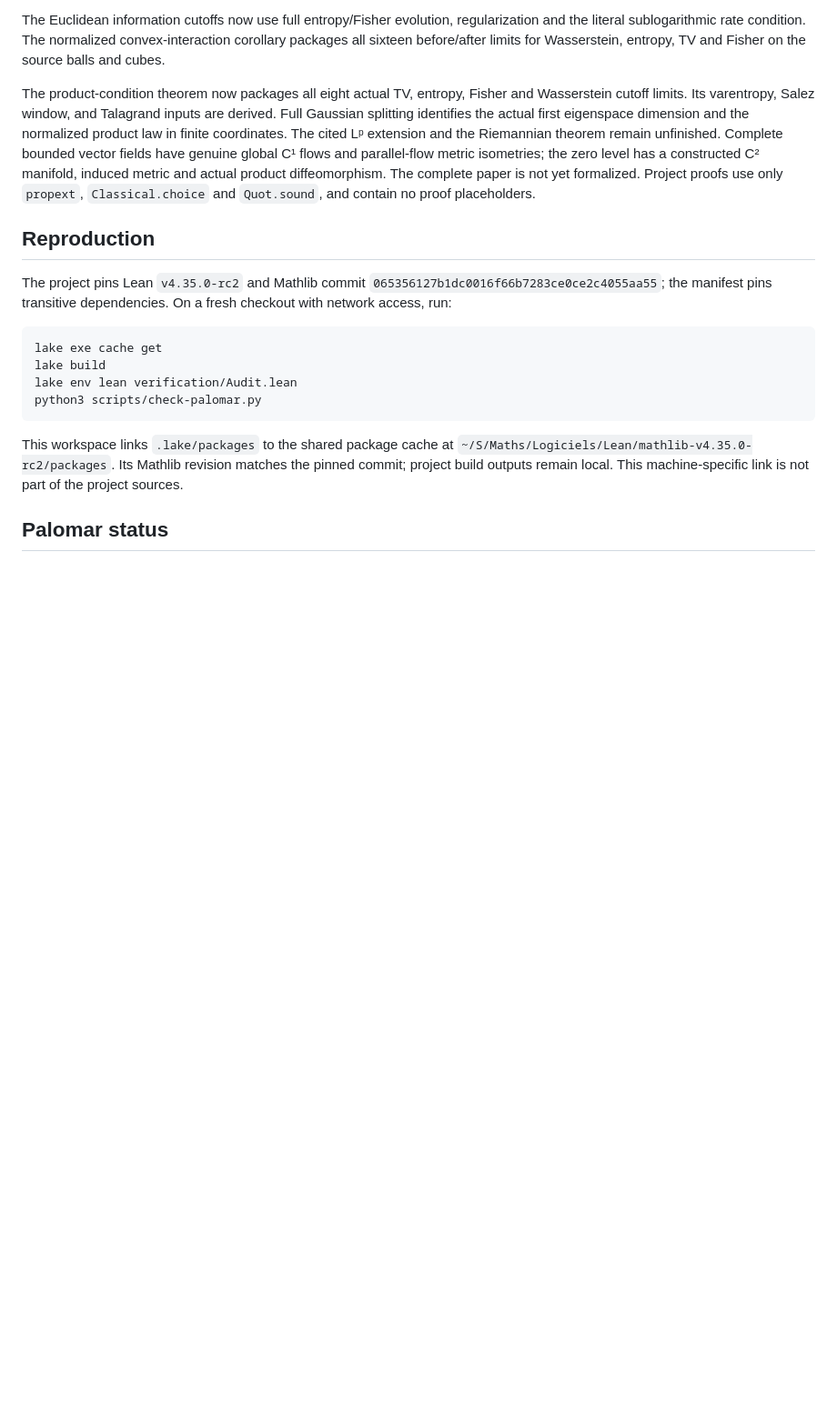
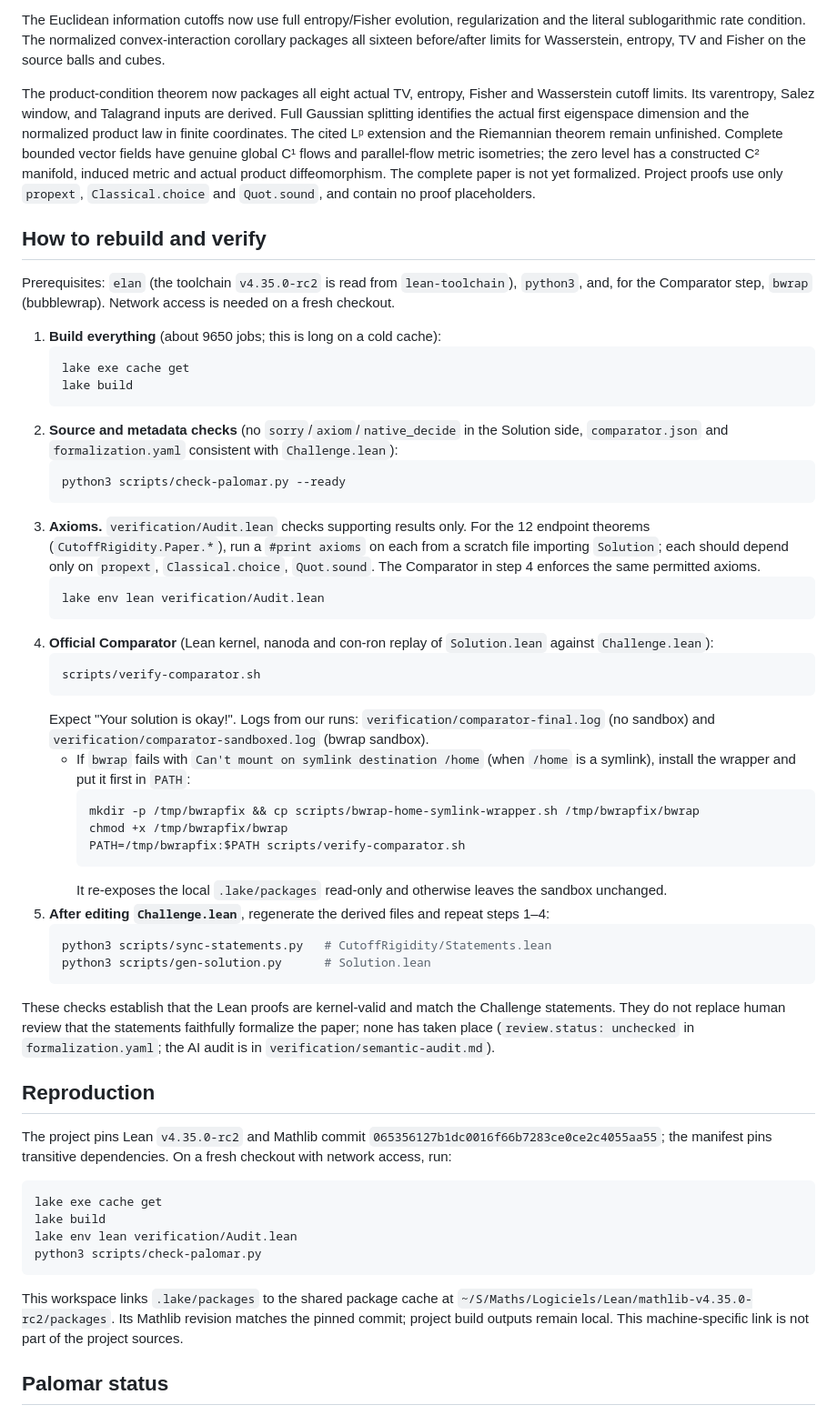
Before and after one commit to djalilchafai/cutoff-rigidity-diffusions, a Markdown page: README.md, the part around the change. Shown at 91% size. Drawn GitHub-style; blank space fills up the shorter version.

Commit message:
README: how to rebuild and verify
Co-Authored-By: Claude Sonnet 5.5 <noreply@anthropic.com>

````diff
--- a/README.md
+++ b/README.md
@@ -152,6 +152,53 @@ isometries; the zero level has a constructed C² manifold, induced metric and
 actual product diffeomorphism. The complete paper is not yet formalized. Project proofs use only
 `propext`, `Classical.choice` and `Quot.sound`, and contain no proof placeholders.
 
+## How to rebuild and verify
+
+Prerequisites: `elan` (the toolchain `v4.35.0-rc2` is read from `lean-toolchain`), `python3`, and,
+for the Comparator step, `bwrap` (bubblewrap). Network access is needed on a fresh checkout.
+
+1. **Build everything** (about 9650 jobs; this is long on a cold cache):
+   ```sh
+   lake exe cache get
+   lake build
+   ```
+2. **Source and metadata checks** (no `sorry`/`axiom`/`native_decide` in the Solution side,
+   `comparator.json` and `formalization.yaml` consistent with `Challenge.lean`):
+   ```sh
+   python3 scripts/check-palomar.py --ready
+   ```
+3. **Axioms.** `verification/Audit.lean` checks supporting results only. For the 12 endpoint theorems
+   (`CutoffRigidity.Paper.*`), run a `#print axioms` on each from a scratch file importing `Solution`; each
+   should depend only on `propext`, `Classical.choice`, `Quot.sound`. The Comparator in step 4 enforces the
+   same permitted axioms.
+   ```sh
+   lake env lean verification/Audit.lean
+   ```
+4. **Official Comparator** (Lean kernel, nanoda and con-ron replay of `Solution.lean` against
+   `Challenge.lean`):
+   ```sh
+   scripts/verify-comparator.sh
+   ```
+   Expect "Your solution is okay!". Logs from our runs: `verification/comparator-final.log`
+   (no sandbox) and `verification/comparator-sandboxed.log` (bwrap sandbox).
+   - If `bwrap` fails with `Can't mount on symlink destination /home` (when `/home` is a symlink),
+     install the wrapper and put it first in `PATH`:
+     ```sh
+     mkdir -p /tmp/bwrapfix && cp scripts/bwrap-home-symlink-wrapper.sh /tmp/bwrapfix/bwrap
+     chmod +x /tmp/bwrapfix/bwrap
+     PATH=/tmp/bwrapfix:$PATH scripts/verify-comparator.sh
+     ```
+     It re-exposes the local `.lake/packages` read-only and otherwise leaves the sandbox unchanged.
+5. **After editing `Challenge.lean`**, regenerate the derived files and repeat steps 1–4:
+   ```sh
+   python3 scripts/sync-statements.py   # CutoffRigidity/Statements.lean
+   python3 scripts/gen-solution.py      # Solution.lean
+   ```
+
+These checks establish that the Lean proofs are kernel-valid and match the Challenge statements. They do
+not replace human review that the statements faithfully formalize the paper; none has taken place
+(`review.status: unchecked` in `formalization.yaml`; the AI audit is in `verification/semantic-audit.md`).
+
 ## Reproduction
 
 The project pins Lean `v4.35.0-rc2` and Mathlib commit
````
